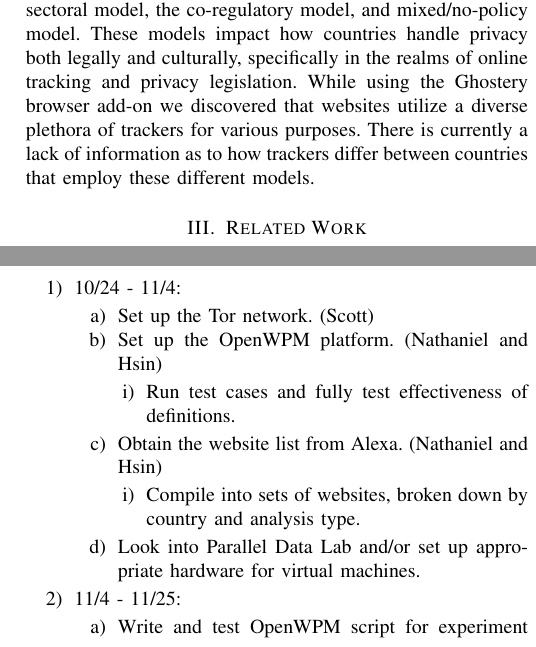
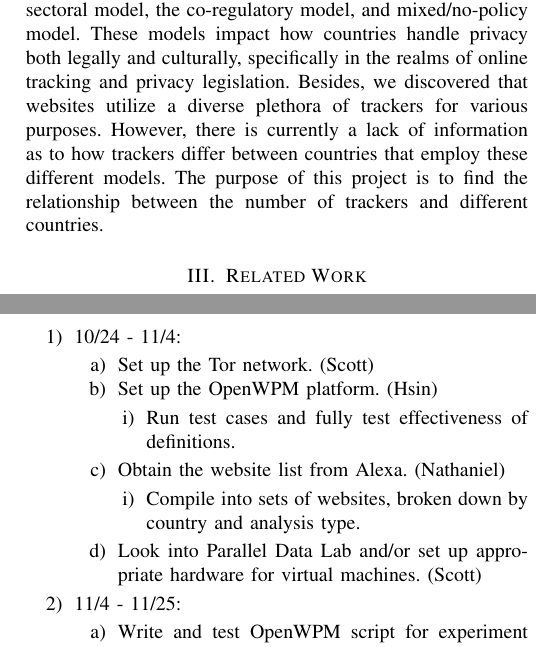
Before and after one commit to hsinmiao00/WebMeasurement, a LaTeX paper (proposal/latex_IEEETran/proposal/web_proposal.tex): two parts of the columns of pages 1 and 2 of 2, joined at a grey line, cut so that both start at the same text. Compiled offline with pdfLaTeX.

Commit message:
update proposal

```diff
--- a/proposal/latex_IEEETran/proposal/web_proposal.tex
+++ b/proposal/latex_IEEETran/proposal/web_proposal.tex
@@ -588,7 +588,7 @@ We plan to locate and identify these trackers using 3rd party HTTP requests and
 
 
 \section{Background and Motivation}
-Privacy laws have been enacted worldwide with the purpose of protecting internet users' private information. Privacy laws can be divided into four main models \cite{IAPPbook} that differ in scope, enforcement, and adjudication: the comprehensive model, the sectoral model, the co-regulatory model, and mixed/no-policy model. These models impact how countries handle privacy both legally and culturally, specifically in the realms of online tracking and privacy legislation. While using the Ghostery browser add-on we discovered that websites utilize a diverse plethora of trackers for various purposes. There is currently a lack of information as to how trackers differ between countries that employ these different models.
+Privacy laws have been enacted worldwide with the purpose of protecting internet users' private information. Privacy laws can be divided into four main models \cite{IAPPbook} that differ in scope, enforcement, and adjudication: the comprehensive model, the sectoral model, the co-regulatory model, and mixed/no-policy model. These models impact how countries handle privacy both legally and culturally, specifically in the realms of online tracking and privacy legislation. Besides, we discovered that websites utilize a diverse plethora of trackers for various purposes. However, there is currently a lack of information as to how trackers differ between countries that employ these different models. The purpose of this project is to find the relationship between the number of trackers and different countries.
 
 
 \section{Related Work}
@@ -609,15 +609,15 @@ Web measurement studies are considered challenging for two reasons: causality an
 	\item 10/24 - 11/4:
 	\begin{enumerate}
 		\item Set up the Tor network. (Scott)
-		\item Set up the OpenWPM platform. (Nathaniel and Hsin)
+		\item Set up the OpenWPM platform. (Hsin)
 		\begin{enumerate}
 			\item Run test cases and fully test effectiveness of definitions.
 		\end{enumerate}
-		\item Obtain the website list from Alexa. (Nathaniel and Hsin)
+		\item Obtain the website list from Alexa. (Nathaniel)
 		\begin{enumerate}
 			\item Compile into sets of websites, broken down by country and analysis type.
 		\end{enumerate}
-		\item Look into Parallel Data Lab and/or set up appropriate hardware for virtual machines.
+		\item Look into Parallel Data Lab and/or set up appropriate hardware for virtual machines. (Scott)
 	\end{enumerate}
 	\item11/4 - 11/25:
 	\begin{enumerate}
```
Also changed, not shown: proposal/latex_IEEETran/proposal/web_proposal.pdf, 3 other files.
